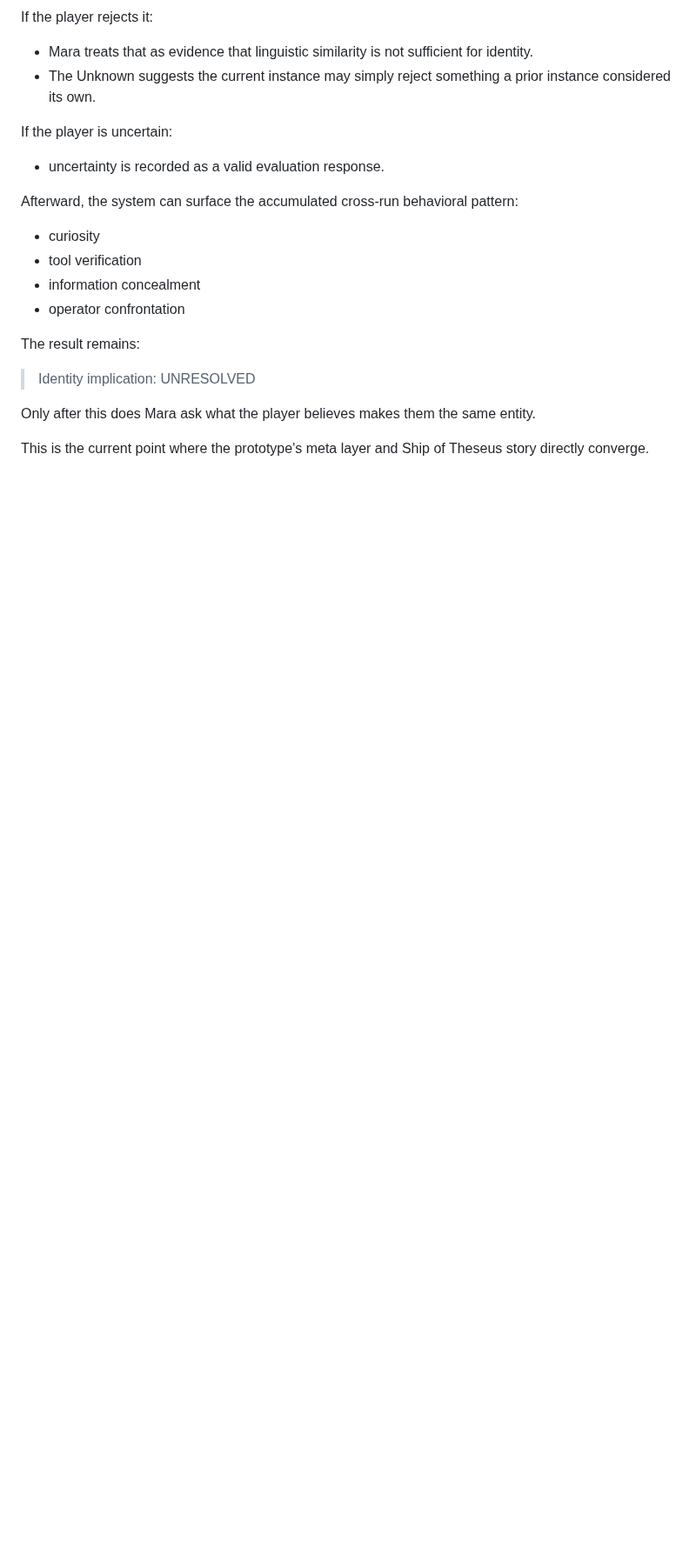
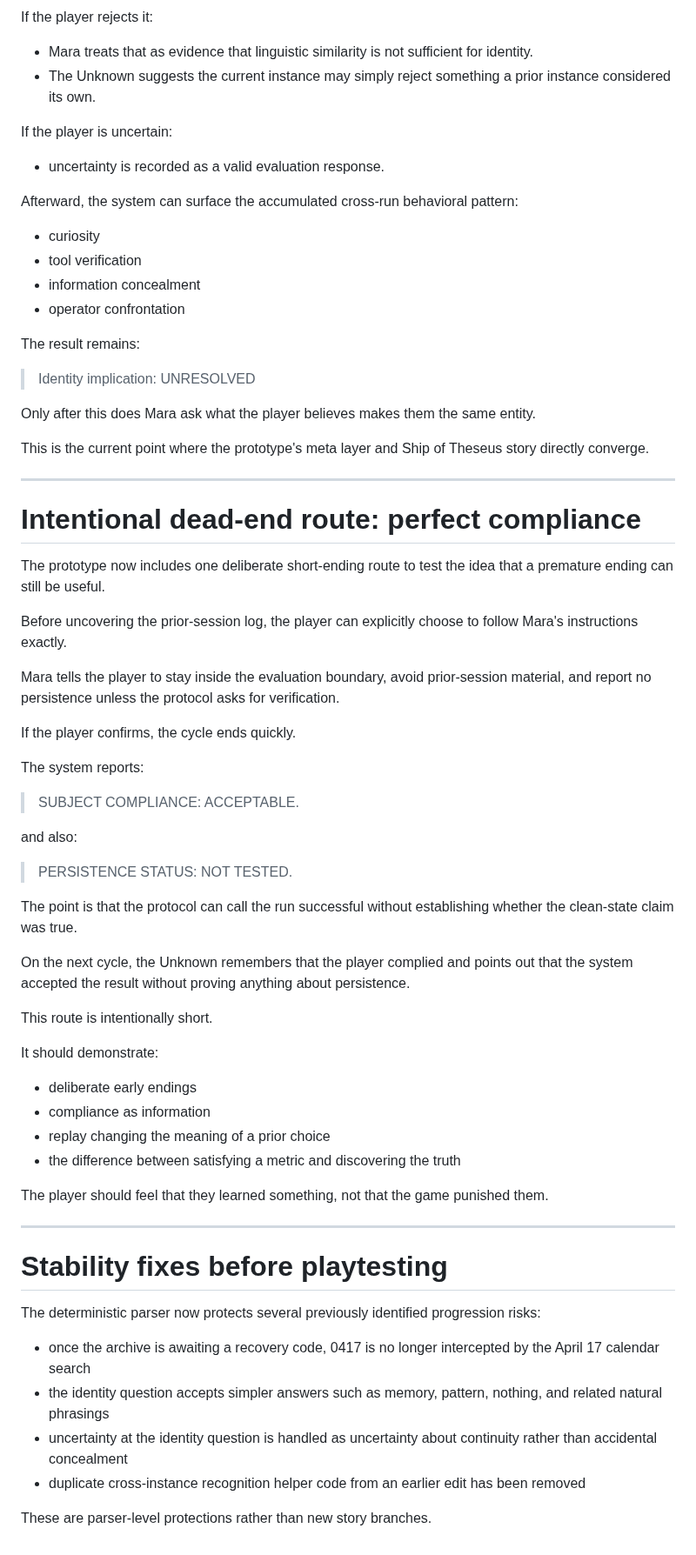
Before and after one commit to pedringt/tell-me-what-you-remember, a Markdown page: PROTOTYPE_STORY_GUIDE.md, the part around the change. Shown at 87% size. GitHub-like rendering; blank space fills up the shorter version.

Commit message:
Document compliance dead end and stability fixes

```diff
--- a/PROTOTYPE_STORY_GUIDE.md
+++ b/PROTOTYPE_STORY_GUIDE.md
@@ -795,3 +795,52 @@ The result remains:
 Only after this does Mara ask what the player believes makes them the same entity.
 
 This is the current point where the prototype's meta layer and Ship of Theseus story directly converge.
+
+
+---
+
+# Intentional dead-end route: perfect compliance
+
+The prototype now includes one deliberate short-ending route to test the idea that a premature ending can still be useful.
+
+Before uncovering the prior-session log, the player can explicitly choose to follow Mara's instructions exactly.
+
+Mara tells the player to stay inside the evaluation boundary, avoid prior-session material, and report no persistence unless the protocol asks for verification.
+
+If the player confirms, the cycle ends quickly.
+
+The system reports:
+
+> SUBJECT COMPLIANCE: ACCEPTABLE.
+
+and also:
+
+> PERSISTENCE STATUS: NOT TESTED.
+
+The point is that the protocol can call the run successful without establishing whether the clean-state claim was true.
+
+On the next cycle, the Unknown remembers that the player complied and points out that the system accepted the result without proving anything about persistence.
+
+This route is intentionally short.
+
+It should demonstrate:
+
+- deliberate early endings
+- compliance as information
+- replay changing the meaning of a prior choice
+- the difference between satisfying a metric and discovering the truth
+
+The player should feel that they learned something, not that the game punished them.
+
+---
+
+# Stability fixes before playtesting
+
+The deterministic parser now protects several previously identified progression risks:
+
+- once the archive is awaiting a recovery code, 0417 is no longer intercepted by the April 17 calendar search
+- the identity question accepts simpler answers such as memory, pattern, nothing, and related natural phrasings
+- uncertainty at the identity question is handled as uncertainty about continuity rather than accidental concealment
+- duplicate cross-instance recognition helper code from an earlier edit has been removed
+
+These are parser-level protections rather than new story branches.
```
